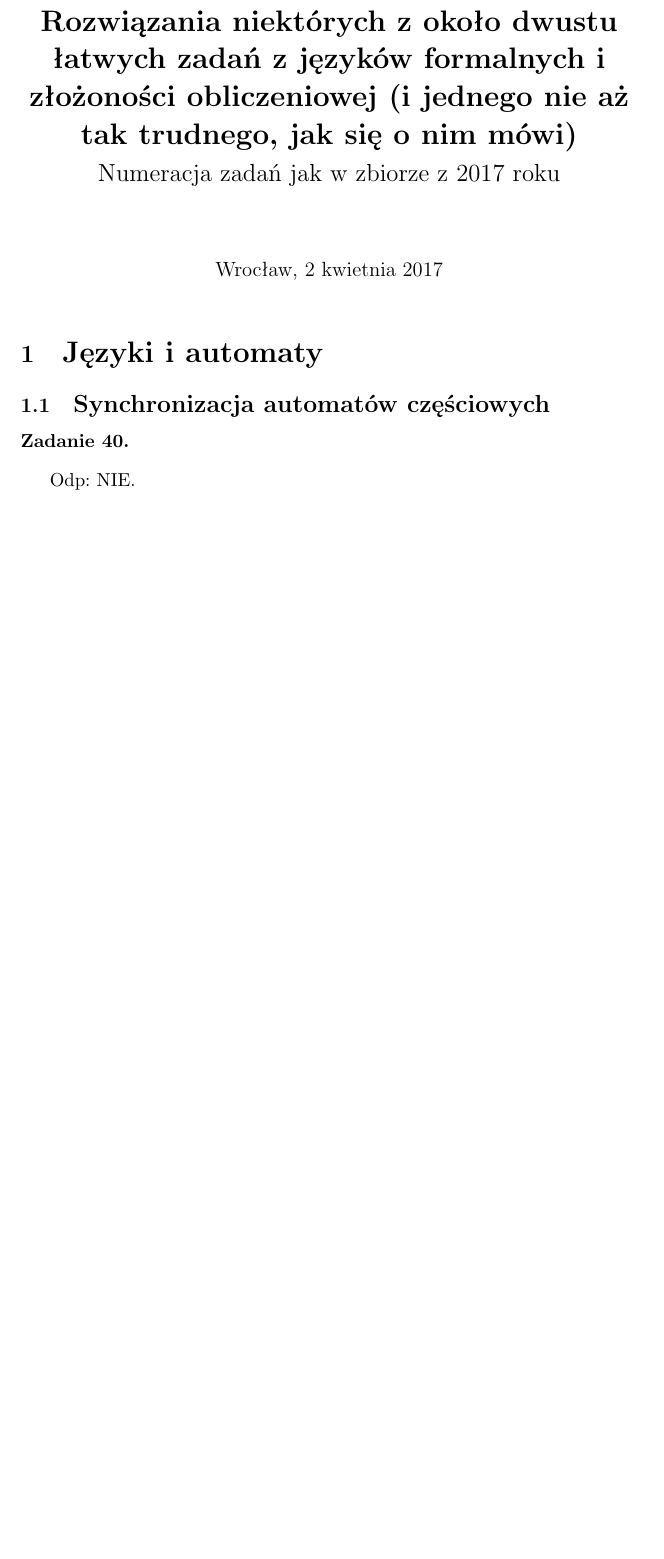
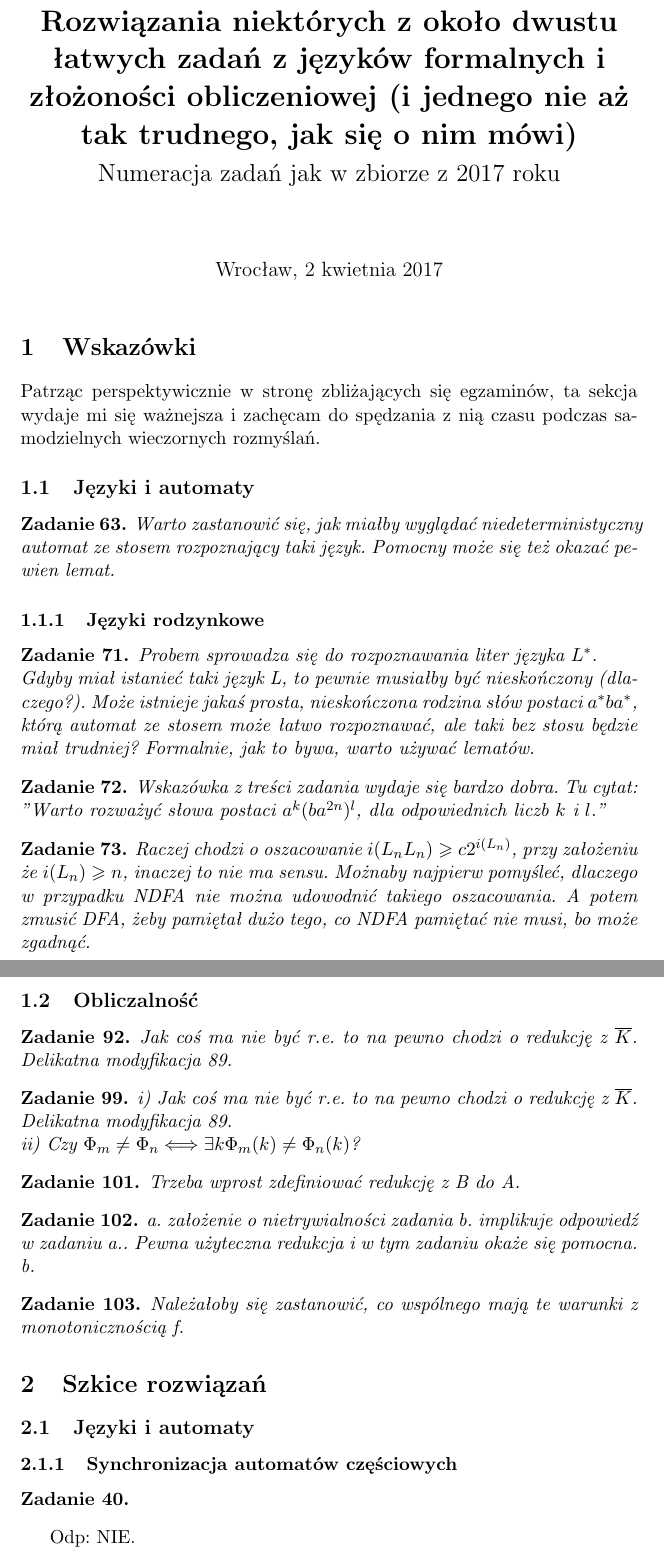
Before and after one commit to hermano95/jfizo_17, a LaTeX document (sol.tex): part of page 1 of 6 before the commit and two parts of pages 1 and 2 of 7 after it, the two joined at a grey line, cut so that both start at the same text, the shorter picture padded with empty space. Compiled offline with pdfLaTeX.

Commit message:
wskazowni do zadan 6.04

```diff
--- a/sol.tex
+++ b/sol.tex
@@ -40,9 +40,69 @@
 
 \maketitle
 
-\section{\LARGE{Języki i automaty}}
+\section{Wskazówki}
 
-\subsection{\Large{Synchronizacja automatów częściowych}}
+Patrząc perspektywicznie w stronę zbliżających się egzaminów, ta sekcja wydaje mi się ważnejsza i zachęcam do spędzania z nią
+czasu podczas samodzielnych wieczornych rozmyślań.
+
+\subsection{Języki i automaty}
+
+\begin{zadanie}{63}
+Warto zastanowić się, jak miałby wyglądać niedeterministyczny automat ze stosem rozpoznający taki język. Pomocny może się też
+okazać pewien lemat.
+\end{zadanie}
+
+\subsubsection{Języki rodzynkowe}
+
+\begin{zadanie}{71}
+Probem sprowadza się do rozpoznawania liter języka $L^*$. \\
+Gdyby miał istanieć taki język L, to pewnie musiałby być nieskończony (dlaczego?). Może istnieje jakaś prosta, nieskończona
+rodzina słów postaci $a^*ba^*$, którą automat ze stosem może łatwo rozpoznawać, ale taki bez stosu będzie miał trudniej?
+Formalnie, jak to bywa, warto używać lematów.
+\end{zadanie}
+
+
+\begin{zadanie}{72}
+Wskazówka z treści zadania wydaje się bardzo dobra. Tu cytat: "Warto rozważyć słowa postaci $a^k(ba^{2n})^l$, dla odpowiednich
+liczb $k$ i $l$."
+\end{zadanie}
+
+\begin{zadanie}{73}
+Raczej chodzi o oszacowanie $i(L_nL_n) \geqslant c2^{i(L_n)}$, przy założeniu że $i(L_n) \geqslant n$, inaczej to nie ma sensu.
+Możnaby najpierw pomyśleć, dlaczego w przypadku NDFA nie można udowodnić takiego oszacowania. A potem zmusić DFA, żeby pamiętał
+dużo tego, co NDFA pamiętać nie musi, bo może zgadnąć.
+\end{zadanie}
+
+\subsection{Obliczalność}
+
+\begin{zadanie}{92}
+Jak coś ma nie być r.e. to na pewno chodzi o redukcję z $\overline{K}$. Delikatna modyfikacja 89.
+\end{zadanie}
+
+\begin{zadanie}{99}
+i) Jak coś ma nie być r.e. to na pewno chodzi o redukcję z $\overline{K}$. Delikatna modyfikacja 89. \\
+ii) Czy $\Phi_m \neq \Phi_n \Longleftrightarrow \exists k \Phi_m(k) \neq \Phi_n(k)$?
+\end{zadanie}
+
+\begin{zadanie}{101}
+Trzeba wprost zdefiniować redukcję z B do A.
+\end{zadanie}
+
+\begin{zadanie}{102}
+a. założenie o nietrywialności zadania b. implikuje odpowiedź w zadaniu a.. Pewna użyteczna redukcja i w tym zadaniu okaże się
+pomocna. \\
+b.
+\end{zadanie}
+
+\begin{zadanie}{103}
+Należałoby się zastanowić, co wspólnego mają te warunki z monotonicznością f.
+\end{zadanie}
+
+\section{Szkice rozwiązań}
+
+\subsection{Języki i automaty}
+
+\subsubsection{Synchronizacja automatów częściowych}
 
 \begin{zadanie}{40}
 \end{zadanie}
```
Also changed, not shown: sol.pdf, sol.tex (2 more changed lines), 3 other files.
